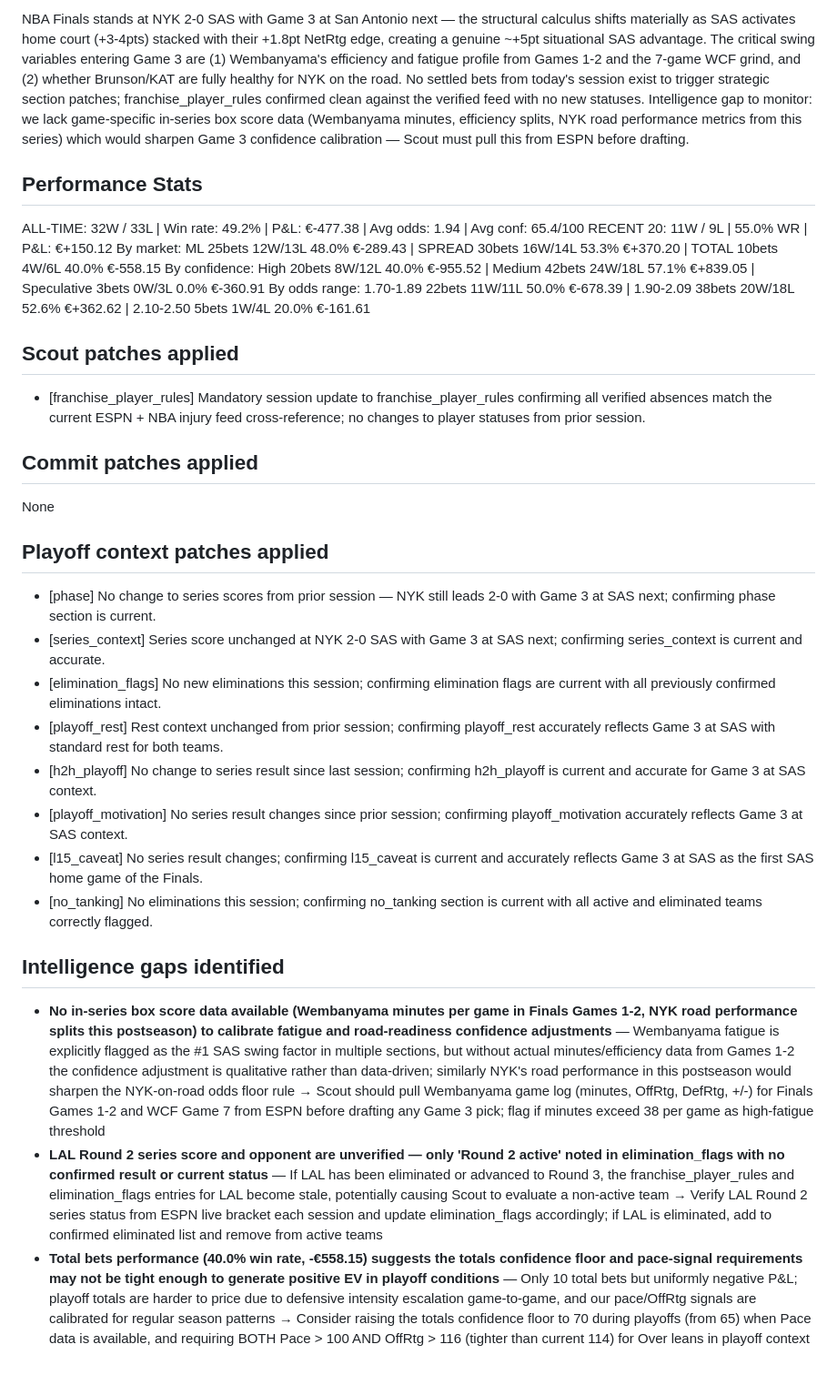
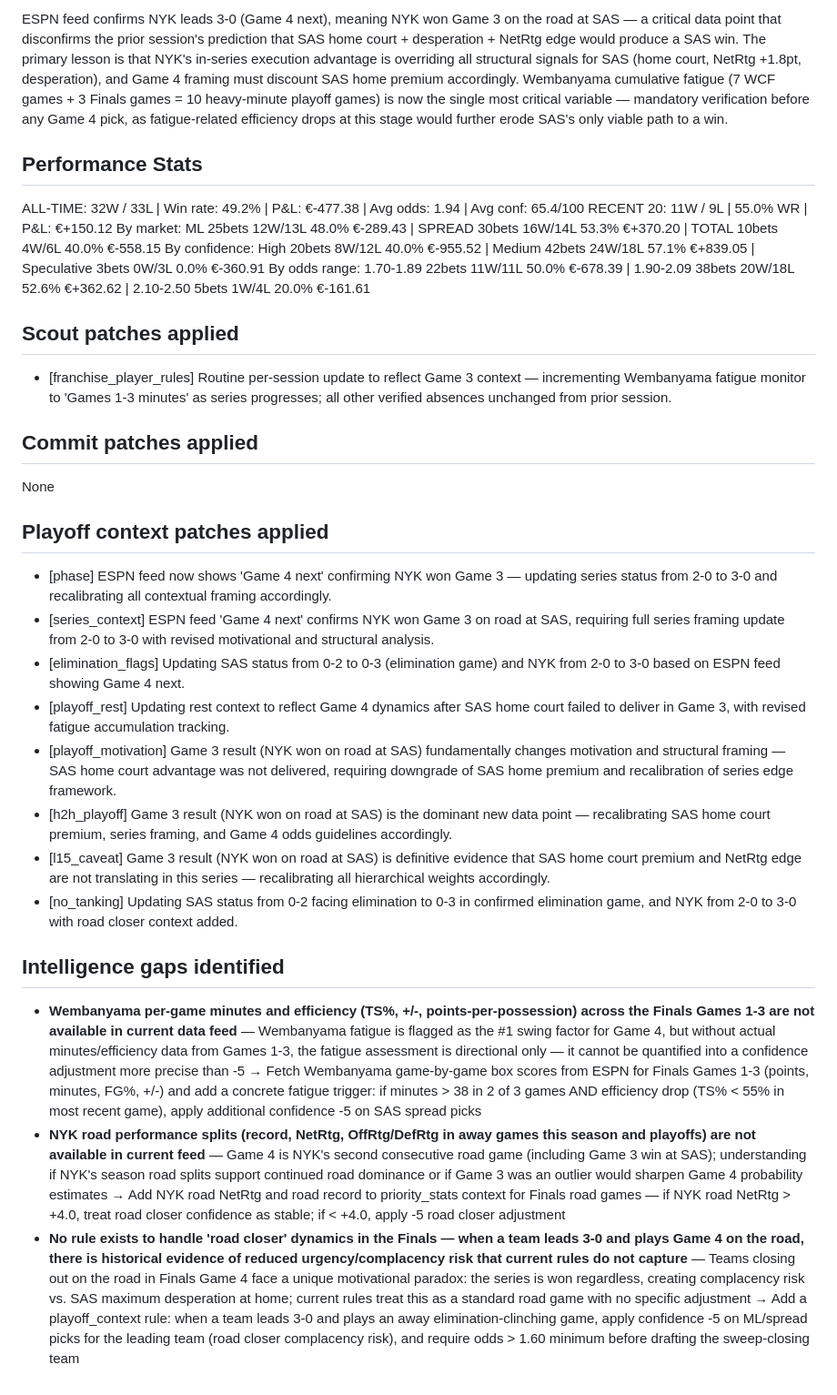
Before and after one commit to joaopgms/tobias, a Markdown page: skills/analyst_notes.md, the part around one of its changes. Shown at 91% size. GitHub-like rendering.

Commit message:
analyst: notes 2026-06-08

```diff
--- a/skills/analyst_notes.md
+++ b/skills/analyst_notes.md
@@ -10,5 +10,5 @@ milestone: daily (47 bets)
 
-NBA Finals stands at NYK 2-0 SAS with Game 3 at San Antonio next — the structural calculus shifts materially as SAS activates home court (+3-4pts) stacked with their +1.8pt NetRtg edge, creating a genuine ~+5pt situational SAS advantage. The critical swing variables entering Game 3 are (1) Wembanyama's efficiency and fatigue profile from Games 1-2 and the 7-game WCF grind, and (2) whether Brunson/KAT are fully healthy for NYK on the road. No settled bets from today's session exist to trigger strategic section patches; franchise_player_rules confirmed clean against the verified feed with no new statuses. Intelligence gap to monitor: we lack game-specific in-series box score data (Wembanyama minutes, efficiency splits, NYK road performance metrics from this series) which would sharpen Game 3 confidence calibration — Scout must pull this from ESPN before drafting.
+ESPN feed confirms NYK leads 3-0 (Game 4 next), meaning NYK won Game 3 on the road at SAS — a critical data point that disconfirms the prior session's prediction that SAS home court + desperation + NetRtg edge would produce a SAS win. The primary lesson is that NYK's in-series execution advantage is overriding all structural signals for SAS (home court, NetRtg +1.8pt, desperation), and Game 4 framing must discount SAS home premium accordingly. Wembanyama cumulative fatigue (7 WCF games + 3 Finals games = 10 heavy-minute playoff games) is now the single most critical variable — mandatory verification before any Game 4 pick, as fatigue-related efficiency drops at this stage would further erode SAS's only viable path to a win.
 
 ## Performance Stats
 ALL-TIME: 32W / 33L | Win rate: 49.2% | P&L: €-477.38 | Avg odds: 1.94 | Avg conf: 65.4/100
@@ -20,22 +20,22 @@ By odds range:  1.70-1.89 22bets 11W/11L 50.0% €-678.39  |  1.90-2.09 38bets 2
 
 
 ## Scout patches applied
-- [franchise_player_rules] Mandatory session update to franchise_player_rules confirming all verified absences match the current ESPN + NBA injury feed cross-reference; no changes to player statuses from prior session.
+- [franchise_player_rules] Routine per-session update to reflect Game 3 context — incrementing Wembanyama fatigue monitor to 'Games 1-3 minutes' as series progresses; all other verified absences unchanged from prior session.
 
 ## Commit patches applied
 None
 
 ## Playoff context patches applied
-- [phase] No change to series scores from prior session — NYK still leads 2-0 with Game 3 at SAS next; confirming phase section is current.
-- [series_context] Series score unchanged at NYK 2-0 SAS with Game 3 at SAS next; confirming series_context is current and accurate.
-- [elimination_flags] No new eliminations this session; confirming elimination flags are current with all previously confirmed eliminations intact.
-- [playoff_rest] Rest context unchanged from prior session; confirming playoff_rest accurately reflects Game 3 at SAS with standard rest for both teams.
-- [h2h_playoff] No change to series result since last session; confirming h2h_playoff is current and accurate for Game 3 at SAS context.
-- [playoff_motivation] No series result changes since prior session; confirming playoff_motivation accurately reflects Game 3 at SAS context.
-- [l15_caveat] No series result changes; confirming l15_caveat is current and accurately reflects Game 3 at SAS as the first SAS home game of the Finals.
-- [no_tanking] No eliminations this session; confirming no_tanking section is current with all active and eliminated teams correctly flagged.
+- [phase] ESPN feed now shows 'Game 4 next' confirming NYK won Game 3 — updating series status from 2-0 to 3-0 and recalibrating all contextual framing accordingly.
+- [series_context] ESPN feed 'Game 4 next' confirms NYK won Game 3 on road at SAS, requiring full series framing update from 2-0 to 3-0 with revised motivational and structural analysis.
+- [elimination_flags] Updating SAS status from 0-2 to 0-3 (elimination game) and NYK from 2-0 to 3-0 based on ESPN feed showing Game 4 next.
+- [playoff_rest] Updating rest context to reflect Game 4 dynamics after SAS home court failed to deliver in Game 3, with revised fatigue accumulation tracking.
+- [playoff_motivation] Game 3 result (NYK won on road at SAS) fundamentally changes motivation and structural framing — SAS home court advantage was not delivered, requiring downgrade of SAS home premium and recalibration of series edge framework.
+- [h2h_playoff] Game 3 result (NYK won on road at SAS) is the dominant new data point — recalibrating SAS home court premium, series framing, and Game 4 odds guidelines accordingly.
+- [l15_caveat] Game 3 result (NYK won on road at SAS) is definitive evidence that SAS home court premium and NetRtg edge are not translating in this series — recalibrating all hierarchical weights accordingly.
+- [no_tanking] Updating SAS status from 0-2 facing elimination to 0-3 in confirmed elimination game, and NYK from 2-0 to 3-0 with road closer context added.
 
 ## Intelligence gaps identified
-- **No in-series box score data available (Wembanyama minutes per game in Finals Games 1-2, NYK road performance splits this postseason) to calibrate fatigue and road-readiness confidence adjustments** — Wembanyama fatigue is explicitly flagged as the #1 SAS swing factor in multiple sections, but without actual minutes/efficiency data from Games 1-2 the confidence adjustment is qualitative rather than data-driven; similarly NYK's road performance in this postseason would sharpen the NYK-on-road odds floor rule → Scout should pull Wembanyama game log (minutes, OffRtg, DefRtg, +/-) for Finals Games 1-2 and WCF Game 7 from ESPN before drafting any Game 3 pick; flag if minutes exceed 38 per game as high-fatigue threshold
-- **LAL Round 2 series score and opponent are unverified — only 'Round 2 active' noted in elimination_flags with no confirmed result or current status** — If LAL has been eliminated or advanced to Round 3, the franchise_player_rules and elimination_flags entries for LAL become stale, potentially causing Scout to evaluate a non-active team → Verify LAL Round 2 series status from ESPN live bracket each session and update elimination_flags accordingly; if LAL is eliminated, add to confirmed eliminated list and remove from active teams
-- **Total bets performance (40.0% win rate, -€558.15) suggests the totals confidence floor and pace-signal requirements may not be tight enough to generate positive EV in playoff conditions** — Only 10 total bets but uniformly negative P&L; playoff totals are harder to price due to defensive intensity escalation game-to-game, and our pace/OffRtg signals are calibrated for regular season patterns → Consider raising the totals confidence floor to 70 during playoffs (from 65) when Pace data is available, and requiring BOTH Pace > 100 AND OffRtg > 116 (tighter than current 114) for Over leans in playoff context
+- **Wembanyama per-game minutes and efficiency (TS%, +/-, points-per-possession) across the Finals Games 1-3 are not available in current data feed** — Wembanyama fatigue is flagged as the #1 swing factor for Game 4, but without actual minutes/efficiency data from Games 1-3, the fatigue assessment is directional only — it cannot be quantified into a confidence adjustment more precise than -5 → Fetch Wembanyama game-by-game box scores from ESPN for Finals Games 1-3 (points, minutes, FG%, +/-) and add a concrete fatigue trigger: if minutes > 38 in 2 of 3 games AND efficiency drop (TS% < 55% in most recent game), apply additional confidence -5 on SAS spread picks
+- **NYK road performance splits (record, NetRtg, OffRtg/DefRtg in away games this season and playoffs) are not available in current feed** — Game 4 is NYK's second consecutive road game (including Game 3 win at SAS); understanding if NYK's season road splits support continued road dominance or if Game 3 was an outlier would sharpen Game 4 probability estimates → Add NYK road NetRtg and road record to priority_stats context for Finals road games — if NYK road NetRtg > +4.0, treat road closer confidence as stable; if < +4.0, apply -5 road closer adjustment
+- **No rule exists to handle 'road closer' dynamics in the Finals — when a team leads 3-0 and plays Game 4 on the road, there is historical evidence of reduced urgency/complacency risk that current rules do not capture** — Teams closing out on the road in Finals Game 4 face a unique motivational paradox: the series is won regardless, creating complacency risk vs. SAS maximum desperation at home; current rules treat this as a standard road game with no specific adjustment → Add a playoff_context rule: when a team leads 3-0 and plays an away elimination-clinching game, apply confidence -5 on ML/spread picks for the leading team (road closer complacency risk), and require odds > 1.60 minimum before drafting the sweep-closing team
```
Also changed, not shown: other parts of skills/analyst_notes.md (+2 -2 lines).
